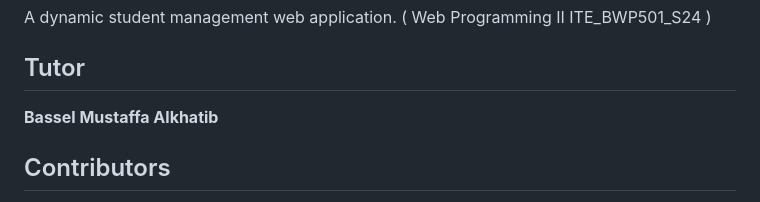
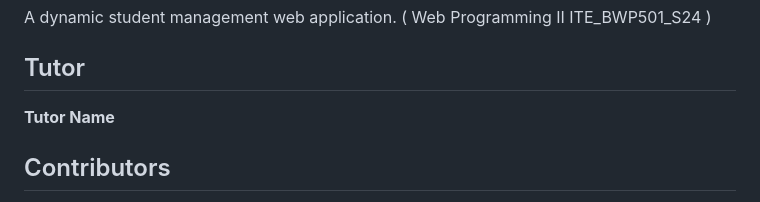
Before and after one commit to engnajjar/svu_student_system, a Markdown page: README.md, the part around the change. GitHub-like rendering.

```diff
--- a/README.md
+++ b/README.md
@@ -5,7 +5,7 @@ A dynamic student management web application.
 
 ## Tutor
 
-**Bassel Mustaffa Alkhatib**
+**Tutor Name**
 
 ## Contributors
 
```
